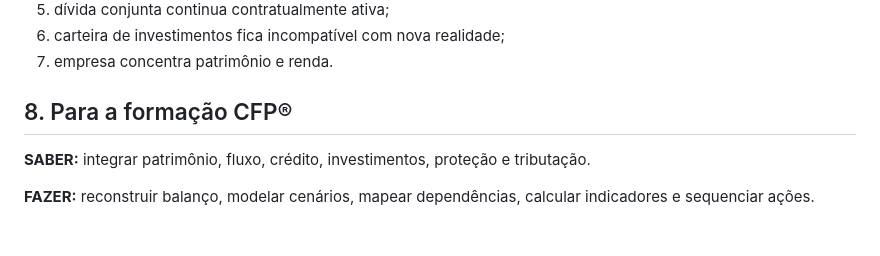
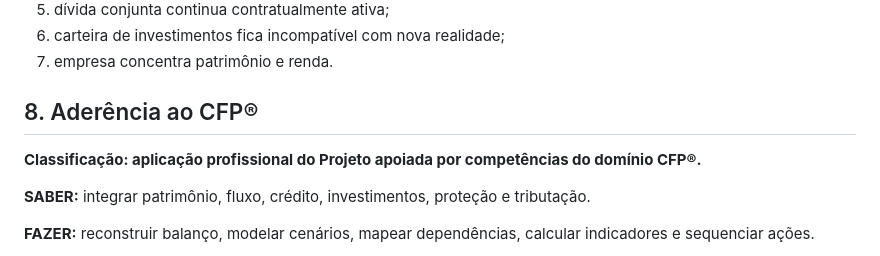
Before and after one commit to thiagoba2004/planejamento-financeiro, a Markdown page: temas/reconstrucao-financeira-plano-integrado-pos-divorcio.md, the part around the change. Rendered like a GitHub page; blank space fills up the shorter version.

Commit message:
fix: completa classificação CFP das unidades

```diff
--- a/temas/reconstrucao-financeira-plano-integrado-pos-divorcio.md
+++ b/temas/reconstrucao-financeira-plano-integrado-pos-divorcio.md
@@ -81,7 +81,9 @@ Gatilhos de revisão incluem decisões judiciais relevantes, alterações de ali
 6. carteira de investimentos fica incompatível com nova realidade;
 7. empresa concentra patrimônio e renda.
 
-## 8. Para a formação CFP®
+## 8. Aderência ao CFP®
+
+**Classificação: aplicação profissional do Projeto apoiada por competências do domínio CFP®.**
 
 **SABER:** integrar patrimônio, fluxo, crédito, investimentos, proteção e tributação.
 
```
